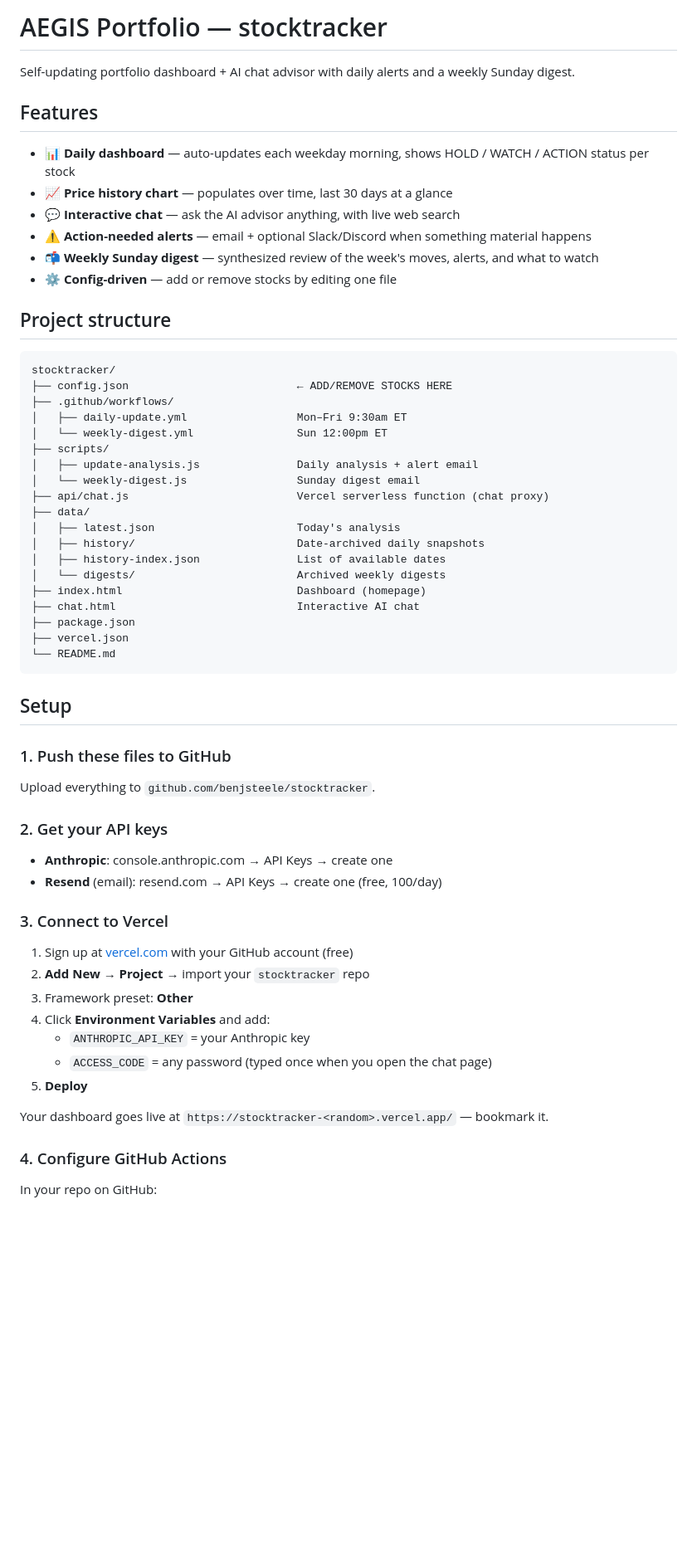
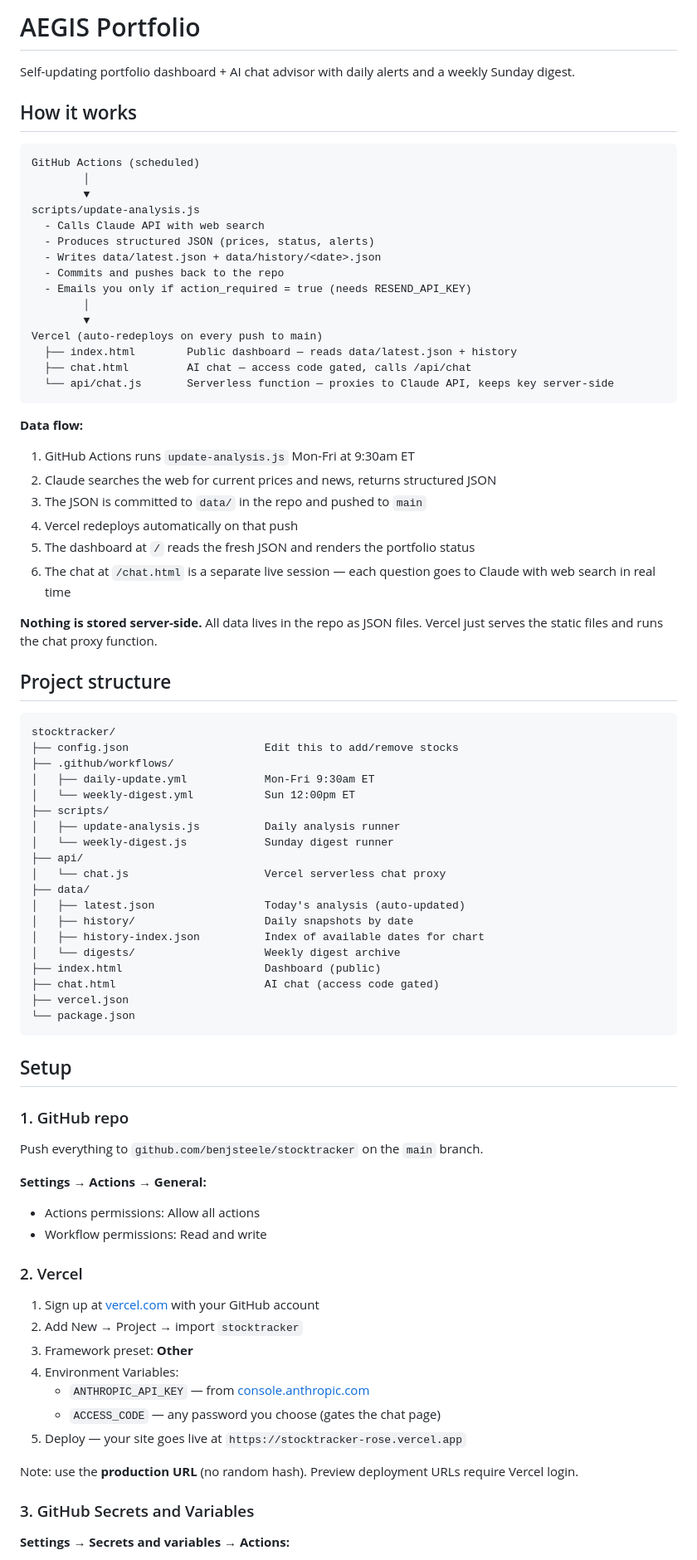
Before and after one commit to benjsteele/stocktracker, a Markdown page: README.md, the part around one of its changes. Shown at 83% size. Drawn GitHub-style; blank space fills up the shorter version.

Commit message:
Update README with accurate architecture and setup docs

````diff
--- a/README.md
+++ b/README.md
@@ -1,60 +1,81 @@
-# AEGIS Portfolio — stocktracker
+# AEGIS Portfolio
 
 Self-updating portfolio dashboard + AI chat advisor with daily alerts and a weekly Sunday digest.
 
-## Features
+## How it works
 
-- 📊 **Daily dashboard** — auto-updates each weekday morning, shows HOLD / WATCH / ACTION status per stock
-- 📈 **Price history chart** — populates over time, last 30 days at a glance
-- 💬 **Interactive chat** — ask the AI advisor anything, with live web search
-- ⚠ **Action-needed alerts** — email + optional Slack/Discord when something material happens
-- 📬 **Weekly Sunday digest** — synthesized review of the week's moves, alerts, and what to watch
-- ⚙️ **Config-driven** — add or remove stocks by editing one file
+```
+GitHub Actions (scheduled)
+        │
+        ▼
+scripts/update-analysis.js
+  - Calls Claude API with web search
+  - Produces structured JSON (prices, status, alerts)
+  - Writes data/latest.json + data/history/<date>.json
+  - Commits and pushes back to the repo
+  - Emails you only if action_required = true (needs RESEND_API_KEY)
+        │
+        ▼
+Vercel (auto-redeploys on every push to main)
+  ├── index.html        Public dashboard — reads data/latest.json + history
+  ├── chat.html         AI chat — access code gated, calls /api/chat
+  └── api/chat.js       Serverless function — proxies to Claude API, keeps key server-side
+```
+
+**Data flow:**
+1. GitHub Actions runs `update-analysis.js` Mon-Fri at 9:30am ET
+2. Claude searches the web for current prices and news, returns structured JSON
+3. The JSON is committed to `data/` in the repo and pushed to `main`
+4. Vercel redeploys automatically on that push
+5. The dashboard at `/` reads the fresh JSON and renders the portfolio status
+6. The chat at `/chat.html` is a separate live session — each question goes to Claude with web search in real time
+
+**Nothing is stored server-side.** All data lives in the repo as JSON files. Vercel just serves the static files and runs the chat proxy function.
 
 ## Project structure
 
 ```
 stocktracker/
-├── config.json                          ← ADD/REMOVE STOCKS HERE
+├── config.json                     Edit this to add/remove stocks
 ├── .github/workflows/
-│   ├── daily-update.yml                 Mon–Fri 9:30am ET
-│   └── weekly-digest.yml                Sun 12:00pm ET
+│   ├── daily-update.yml            Mon-Fri 9:30am ET
+│   └── weekly-digest.yml           Sun 12:00pm ET
 ├── scripts/
-│   ├── update-analysis.js               Daily analysis + alert email
-│   └── weekly-digest.js                 Sunday digest email
-├── api/chat.js                          Vercel serverless function (chat proxy)
+│   ├── update-analysis.js          Daily analysis runner
+│   └── weekly-digest.js            Sunday digest runner
+├── api/
+│   └── chat.js                     Vercel serverless chat proxy
 ├── data/
-│   ├── latest.json                      Today's analysis
-│   ├── history/                         Date-archived daily snapshots
-│   ├── history-index.json               List of available dates
-│   └── digests/                         Archived weekly digests
-├── index.html                           Dashboard (homepage)
-├── chat.html                            Interactive AI chat
-├── package.json
+│   ├── latest.json                 Today's analysis (auto-updated)
+│   ├── history/                    Daily snapshots by date
+│   ├── history-index.json          Index of available dates for chart
+│   └── digests/                    Weekly digest archive
+├── index.html                      Dashboard (public)
+├── chat.html                       AI chat (access code gated)
 ├── vercel.json
-└── README.md
+└── package.json
 ```
 
 ## Setup
 
-### 1. Push these files to GitHub
-Upload everything to `github.com/benjsteele/stocktracker`.
+### 1. GitHub repo
+Push everything to `github.com/benjsteele/stocktracker` on the `main` branch.
 
-### 2. Get your API keys
-- **Anthropic**: console.anthropic.com → API Keys → create one
-- **Resend** (email): resend.com → API Keys → create one (free, 100/day)
+**Settings → Actions → General:**
+- Actions permissions: Allow all actions
+- Workflow permissions: Read and write
 
-### 3. Connect to Vercel
-1. Sign up at [vercel.com](https://vercel.com) with your GitHub account (free)
-2. **Add New → Project** → import your `stocktracker` repo
+### 2. Vercel
+1. Sign up at [vercel.com](https://vercel.com) with your GitHub account
+2. Add New → Project → import `stocktracker`
 3. Framework preset: **Other**
-4. Click **Environment Variables** and add:
-   - `ANTHROPIC_API_KEY` = your Anthropic key
-   - `ACCESS_CODE` = any password (typed once when you open the chat page)
-5. **Deploy**
+4. Environment Variables:
+   - `ANTHROPIC_API_KEY` — from [console.anthropic.com](https://console.anthropic.com)
+   - `ACCESS_CODE` — any password you choose (gates the chat page)
+5. Deploy — your site goes live at `https://stocktracker-rose.vercel.app`
 
-Your dashboard goes live at `https://stocktracker-<random>.vercel.app/` — bookmark it.
+Note: use the **production URL** (no random hash). Preview deployment URLs require Vercel login.
 
-### 4. Configure GitHub Actions
-In your repo on GitHub:
+### 3. GitHub Secrets and Variables
+**Settings → Secrets and variables → Actions:**
 
````
Also changed, not shown: other parts of README.md (+37 -26 lines).
